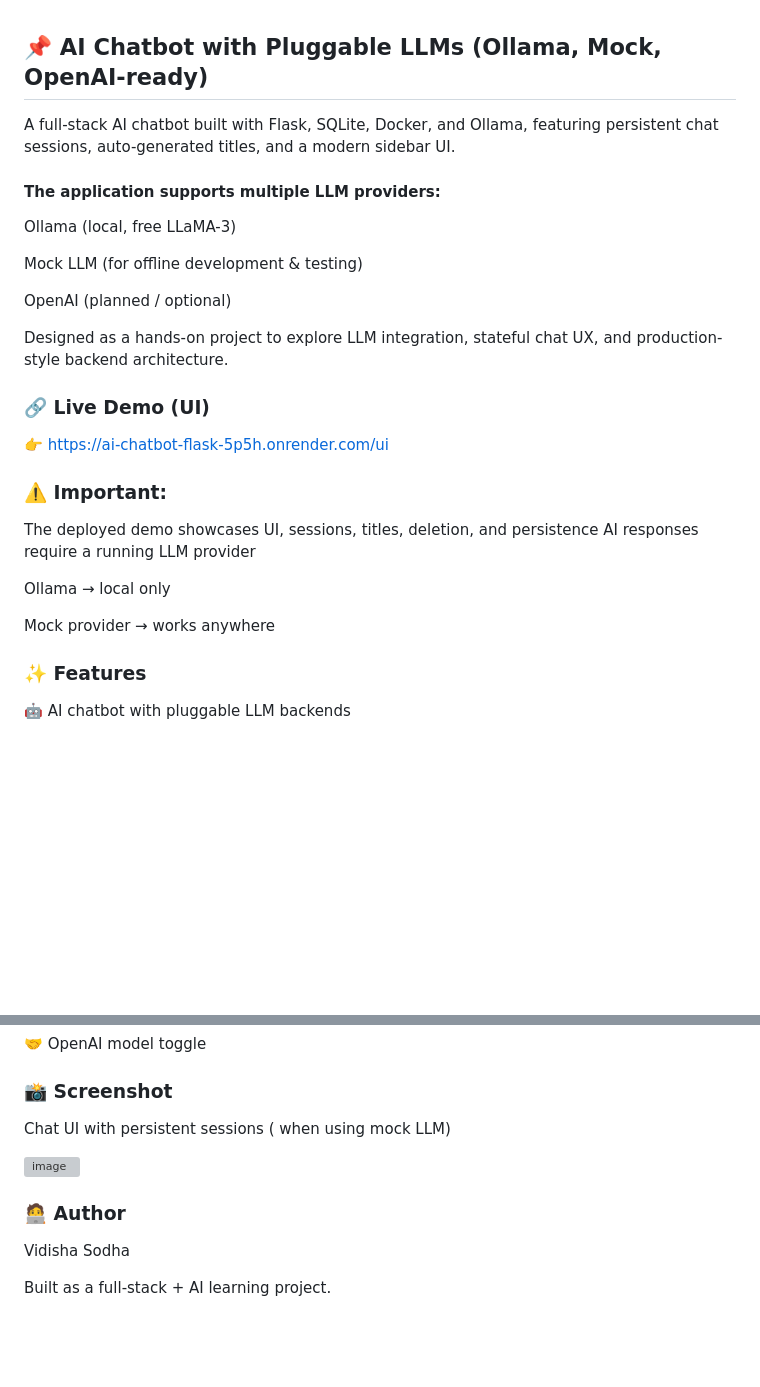
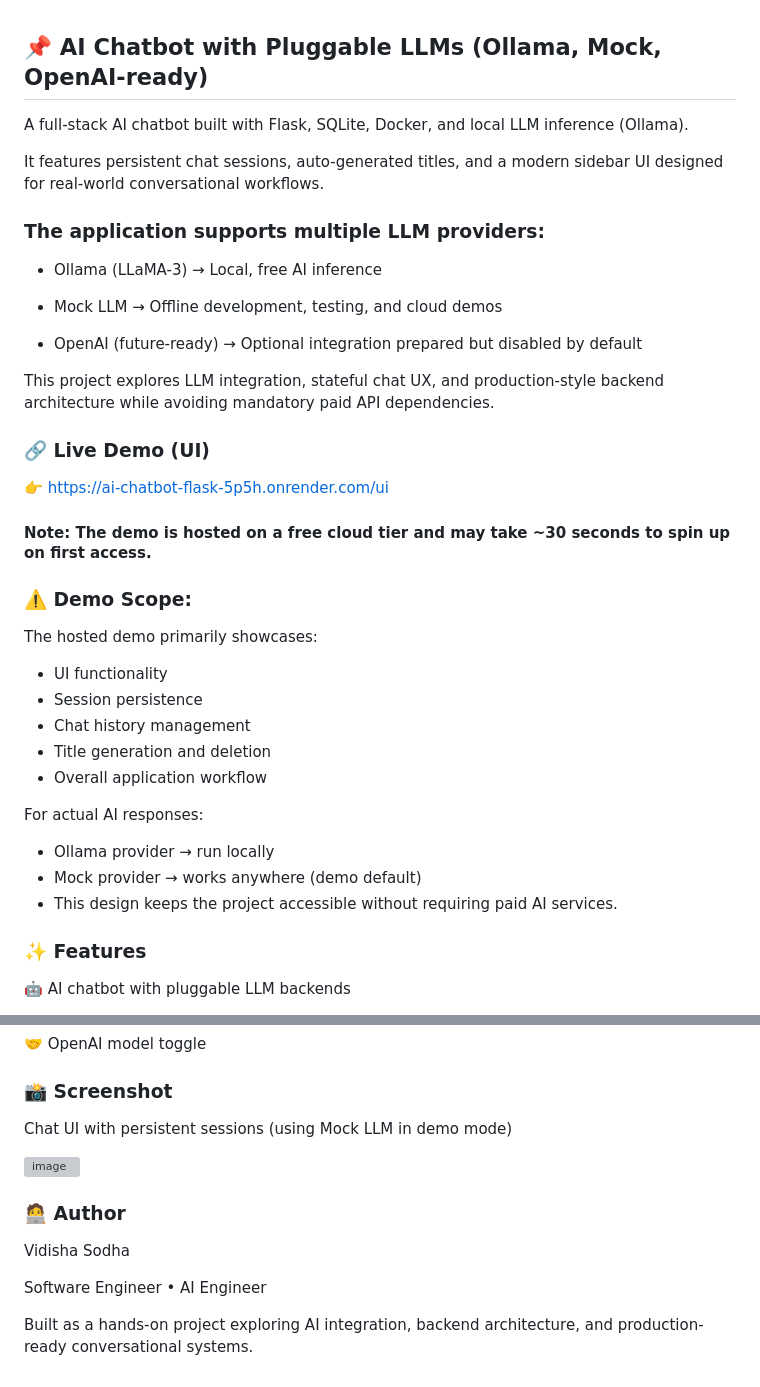
Before and after one commit to vcsodha/ai-chatbot-flask, a Markdown page: README.md, 2 parts joined by grey strips. GitHub-like rendering; blank space fills up the shorter version; grey boxes are pictures that could not be loaded.

```diff
--- a/README.md
+++ b/README.md
@@ -1,22 +1,18 @@
 ## 📌 AI Chatbot with Pluggable LLMs (Ollama, Mock, OpenAI-ready)
 
+A full-stack AI chatbot built with Flask, SQLite, Docker, and local LLM inference (Ollama).
 
-A full-stack AI chatbot built with Flask, SQLite, Docker, and Ollama, featuring persistent chat sessions, auto-generated titles, and a modern sidebar UI.
+It features persistent chat sessions, auto-generated titles, and a modern sidebar UI designed for real-world conversational workflows.
 
+### The application supports multiple LLM providers:
 
-#### The application supports multiple LLM providers:
+ - Ollama (LLaMA-3) → Local, free AI inference
 
+ - Mock LLM → Offline development, testing, and cloud demos
 
-Ollama (local, free LLaMA-3)
+ - OpenAI (future-ready) → Optional integration prepared but disabled by default
 
-
-Mock LLM (for offline development & testing)
-
-
-OpenAI (planned / optional)
-
-
-Designed as a hands-on project to explore LLM integration, stateful chat UX, and production-style backend architecture.
+This project explores LLM integration, stateful chat UX, and production-style backend architecture while avoiding mandatory paid API dependencies.
 
 
 ### 🔗 Live Demo (UI)
@@ -24,17 +20,23 @@ Designed as a hands-on project to explore LLM integration, stateful chat UX, and
 
 👉 https://ai-chatbot-flask-5p5h.onrender.com/ui
 
+#### Note: The demo is hosted on a free cloud tier and may take ~30 seconds to spin up on first access.
 
-### ⚠️ Important:
+### ⚠️ Demo Scope:
 
+The hosted demo primarily showcases:
 
-The deployed demo showcases UI, sessions, titles, deletion, and persistence AI responses require a running LLM provider
+- UI functionality
+- Session persistence
+- Chat history management
+- Title generation and deletion
+- Overall application workflow
 
+For actual AI responses:
 
-Ollama → local only
-
-
-Mock provider → works anywhere
+- Ollama provider → run locally
+- Mock provider → works anywhere (demo default)
+- This design keeps the project accessible without requiring paid AI services.
 
 
 ### ✨ Features
@@ -264,7 +265,7 @@ http://localhost:8000/ui
 ### 📸 Screenshot
 
 
-Chat UI with persistent sessions ( when using mock LLM)
+Chat UI with persistent sessions (using Mock LLM in demo mode)
 
 <img width="1536" height="1024" alt="image" src="https://github.com/user-attachments/assets/502e6ef5-be8d-48cf-8116-3f220cae1924" />
 
@@ -275,5 +276,6 @@ Chat UI with persistent sessions ( when using mock LLM)
 
 Vidisha Sodha
 
+Software Engineer • AI Engineer
 
-Built as a full-stack + AI learning project.
+Built as a hands-on project exploring AI integration, backend architecture, and production-ready conversational systems.
```
Also changed, not shown: other parts of README.md (+28 -29 lines).
